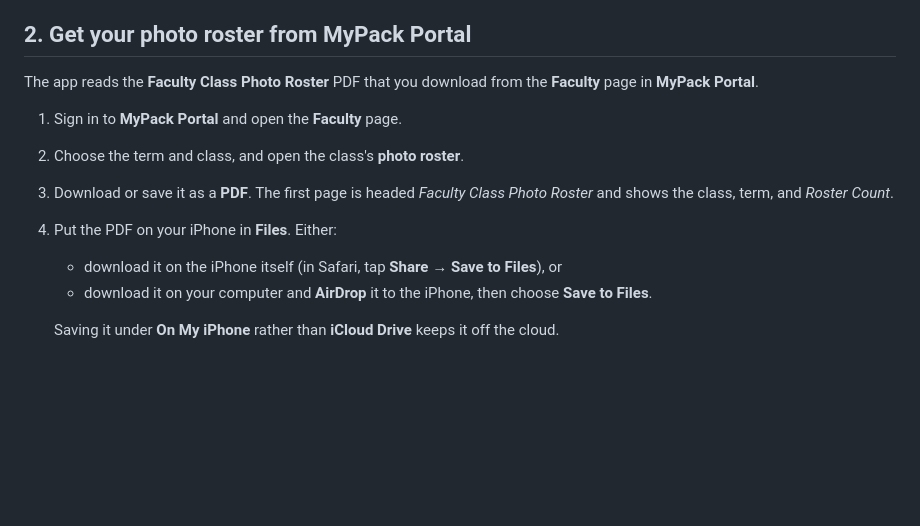
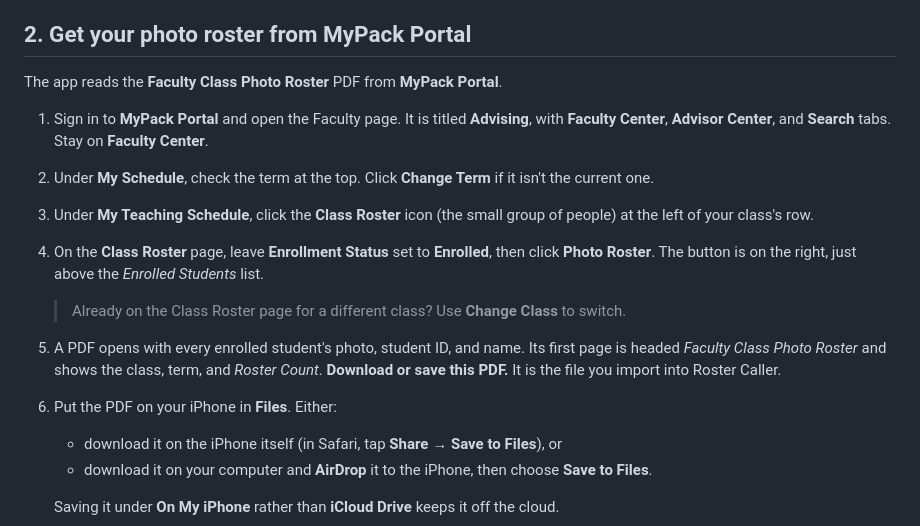
Before and after one commit to TNAziz/RosterCaller, a Markdown page: README.md, the part around the change. Drawn GitHub-style; blank space fills up the shorter version.

Commit message:
README: exact MyPack Portal steps to download the Photo Roster PDF
Co-Authored-By: Claude Opus 5.5 <noreply@anthropic.com>

```diff
--- a/README.md
+++ b/README.md
@@ -73,12 +73,16 @@ You need an iPhone or iPad with iOS 16.4 or later.
 
 ## 2. Get your photo roster from MyPack Portal
 
-The app reads the **Faculty Class Photo Roster** PDF that you download from the **Faculty** page in **MyPack Portal**.
+The app reads the **Faculty Class Photo Roster** PDF from **MyPack Portal**.
 
-1. Sign in to **MyPack Portal** and open the **Faculty** page.
-2. Choose the term and class, and open the class's **photo roster**.
-3. Download or save it as a **PDF**. The first page is headed *Faculty Class Photo Roster* and shows the class, term, and *Roster Count*.
-4. Put the PDF on your iPhone in **Files**. Either:
+1. Sign in to **MyPack Portal** and open the Faculty page. It is titled **Advising**, with **Faculty Center**, **Advisor Center**, and **Search** tabs. Stay on **Faculty Center**.
+2. Under **My Schedule**, check the term at the top. Click **Change Term** if it isn't the current one.
+3. Under **My Teaching Schedule**, click the **Class Roster** icon (the small group of people) at the left of your class's row.
+4. On the **Class Roster** page, leave **Enrollment Status** set to **Enrolled**, then click **Photo Roster**. The button is on the right, just above the *Enrolled Students* list.
+
+   > Already on the Class Roster page for a different class? Use **Change Class** to switch.
+5. A PDF opens with every enrolled student's photo, student ID, and name. Its first page is headed *Faculty Class Photo Roster* and shows the class, term, and *Roster Count*. **Download or save this PDF.** It is the file you import into Roster Caller.
+6. Put the PDF on your iPhone in **Files**. Either:
    - download it on the iPhone itself (in Safari, tap **Share → Save to Files**), or
    - download it on your computer and **AirDrop** it to the iPhone, then choose **Save to Files**.
 
```
